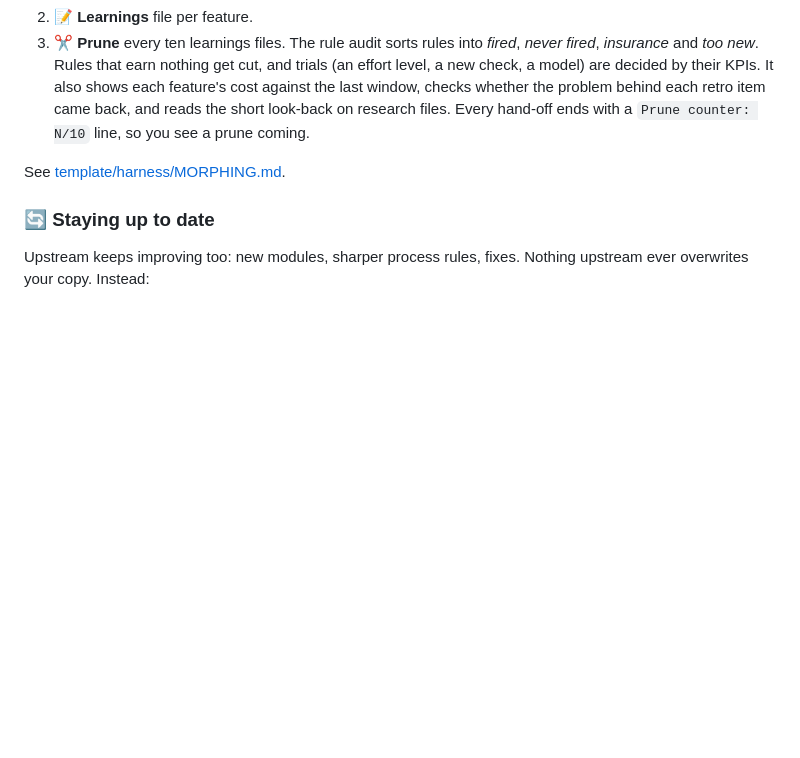
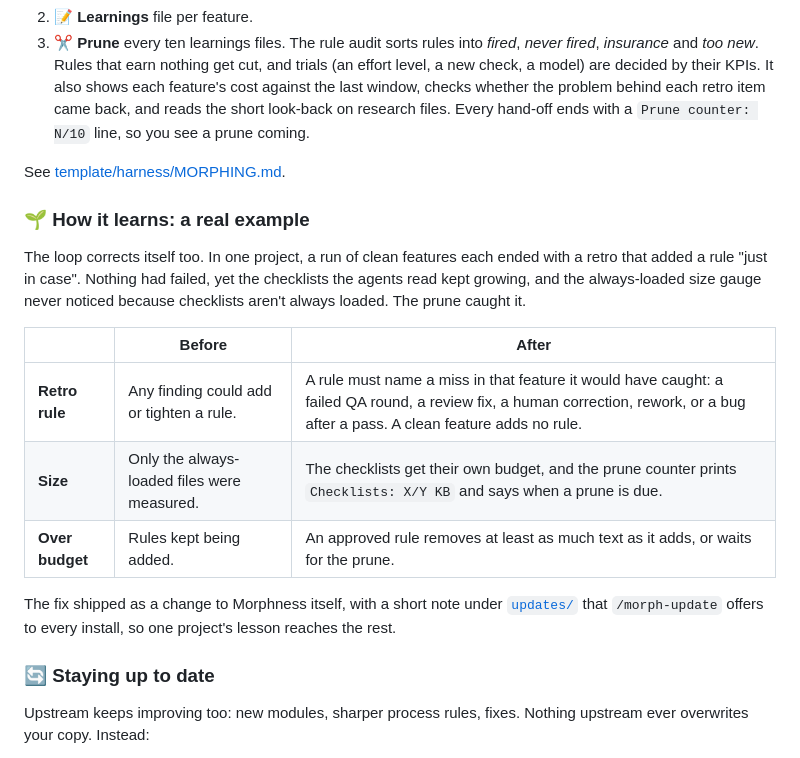
Before and after one commit to Antarsoft/morphness, a Markdown page: README.md, the part around the change. Rendered like a GitHub page; blank space fills up the shorter version.

Commit message:
README: add a real "How it learns" example (#116)

```diff
--- a/README.md
+++ b/README.md
@@ -288,6 +288,22 @@ Once installed, the harness belongs to your repo, and the loop is what changes i
 
 See [template/harness/MORPHING.md](template/harness/MORPHING.md).
 
+### 🌱 How it learns: a real example
+
+The loop corrects itself too. In one project, a run of clean features each ended with a retro that
+added a rule "just in case". Nothing had failed, yet the checklists the agents read kept growing,
+and the always-loaded size gauge never noticed because checklists aren't always loaded. The prune
+caught it.
+
+| | Before | After |
+| --- | --- | --- |
+| **Retro rule** | Any finding could add or tighten a rule. | A rule must name a miss in that feature it would have caught: a failed QA round, a review fix, a human correction, rework, or a bug after a pass. A clean feature adds no rule. |
+| **Size** | Only the always-loaded files were measured. | The checklists get their own budget, and the prune counter prints `Checklists: X/Y KB` and says when a prune is due. |
+| **Over budget** | Rules kept being added. | An approved rule removes at least as much text as it adds, or waits for the prune. |
+
+The fix shipped as a change to Morphness itself, with a short note under [`updates/`](updates/)
+that `/morph-update` offers to every install, so one project's lesson reaches the rest.
+
 ### 🔄 Staying up to date
 
 Upstream keeps improving too: new modules, sharper process rules, fixes. Nothing upstream ever
```
